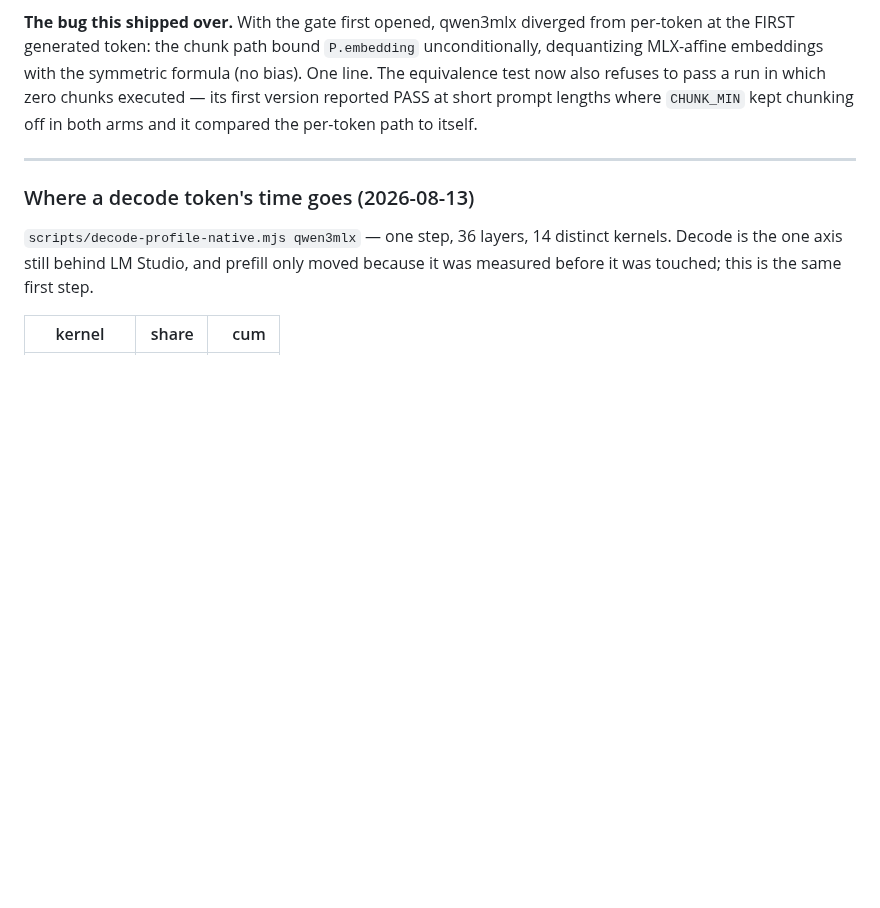
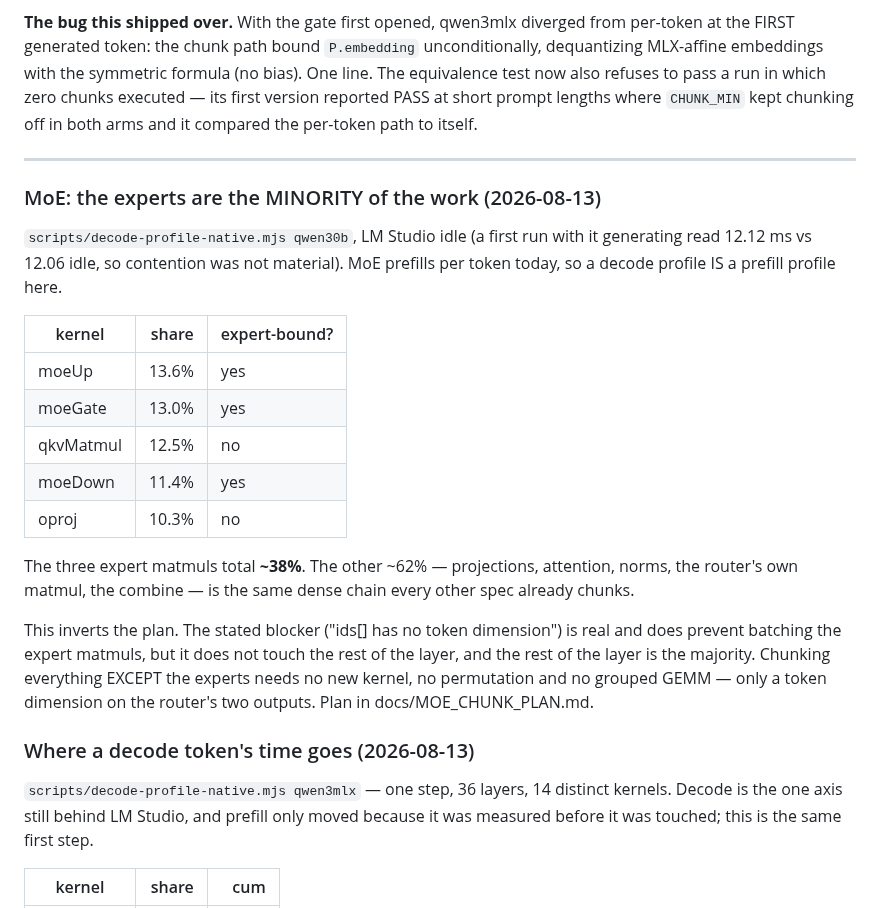
Before and after one commit to abgnydn/zero-tvm, a Markdown page: BENCH.md, the part around the change. GitHub-like rendering; blank space fills up the shorter version.

```diff
--- a/BENCH.md
+++ b/BENCH.md
@@ -1454,6 +1454,31 @@ per-token path to itself.
 
 ---
 
+### MoE: the experts are the MINORITY of the work (2026-08-13)
+
+`scripts/decode-profile-native.mjs qwen30b`, LM Studio idle (a first run with
+it generating read 12.12 ms vs 12.06 idle, so contention was not material).
+MoE prefills per token today, so a decode profile IS a prefill profile here.
+
+| kernel | share | expert-bound? |
+|---|---:|---|
+| moeUp | 13.6% | yes |
+| moeGate | 13.0% | yes |
+| qkvMatmul | 12.5% | no |
+| moeDown | 11.4% | yes |
+| oproj | 10.3% | no |
+
+The three expert matmuls total **~38%**. The other ~62% — projections,
+attention, norms, the router's own matmul, the combine — is the same dense
+chain every other spec already chunks.
+
+This inverts the plan. The stated blocker ("ids[] has no token dimension") is
+real and does prevent batching the expert matmuls, but it does not touch the
+rest of the layer, and the rest of the layer is the majority. Chunking
+everything EXCEPT the experts needs no new kernel, no permutation and no
+grouped GEMM — only a token dimension on the router's two outputs. Plan in
+docs/MOE_CHUNK_PLAN.md.
+
 ### Where a decode token's time goes (2026-08-13)
 
 `scripts/decode-profile-native.mjs qwen3mlx` — one step, 36 layers, 14 distinct
```
Also changed, not shown: docs/MOE_CHUNK_PLAN.md (added, +87 -0 lines).
